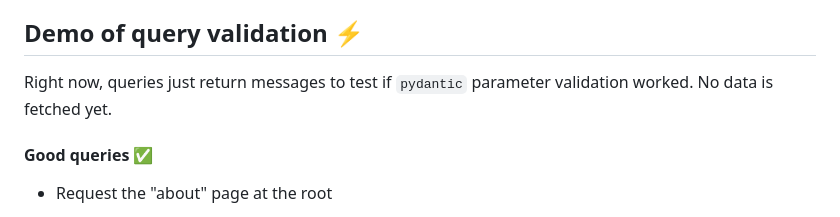
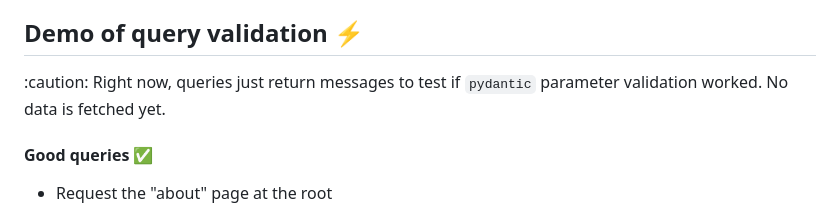
Before and after one commit to ua-snap/jp-fastapi, a Markdown page: app_demo.md, the part around the change. Drawn GitHub-style.

```diff
--- a/app_demo.md
+++ b/app_demo.md
@@ -26,7 +26,7 @@ Which allows documentation to be automagically generated from that schema. It co
 
 ## Demo of query validation :zap:
 
-Right now, queries just return messages to test if `pydantic` parameter validation worked. No data is fetched yet.
+:caution: Right now, queries just return messages to test if `pydantic` parameter validation worked. No data is fetched yet.
 
 #### Good queries :white_check_mark:
 - Request the "about" page at the root
```
